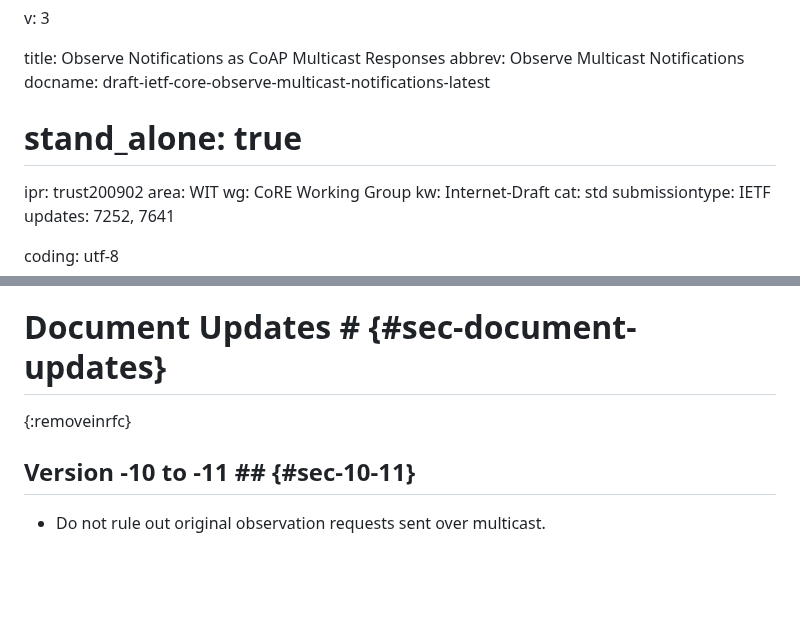
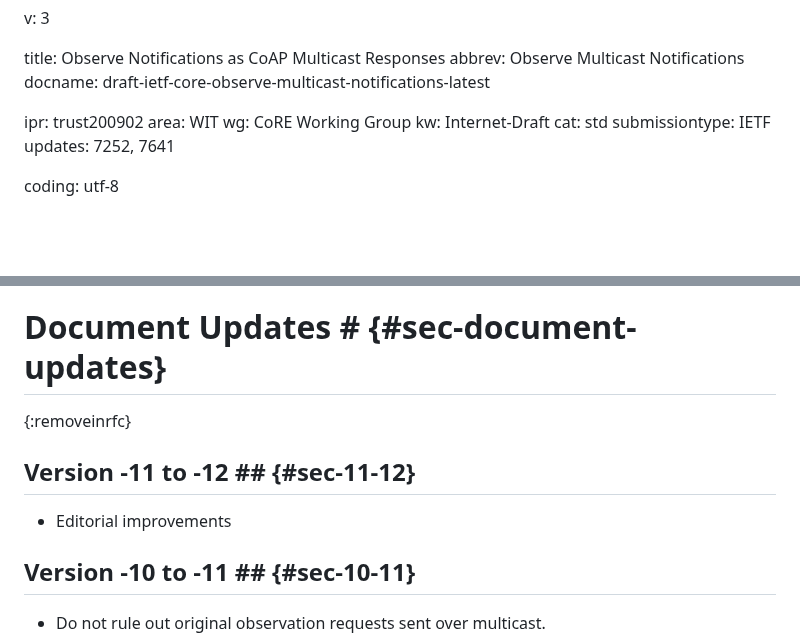
Before and after one commit to core-wg/observe-multicast-notifications, a Markdown page: draft-ietf-core-observe-multicast-notifications.md, 2 parts joined by grey strips. Drawn GitHub-style; blank space fills up the shorter version.

```diff
--- a/draft-ietf-core-observe-multicast-notifications.md
+++ b/draft-ietf-core-observe-multicast-notifications.md
@@ -4,9 +4,6 @@ v: 3
 title: Observe Notifications as CoAP Multicast Responses
 abbrev: Observe Multicast Notifications
 docname: draft-ietf-core-observe-multicast-notifications-latest
-
-
-# stand_alone: true
 
 ipr: trust200902
 area: WIT
@@ -2483,6 +2480,10 @@ e. Upon receiving the protected 5.03 informative response, the client takes its
 # Document Updates # {#sec-document-updates}
 {:removeinrfc}
 
+## Version -11 to -12 ## {#sec-11-12}
+
+* Editorial improvements
+
 ## Version -10 to -11 ## {#sec-10-11}
 
 * Do not rule out original observation requests sent over multicast.
```
Also changed, not shown: other parts of draft-ietf-core-observe-multicast-notifications.md (+1 -1 lines).
